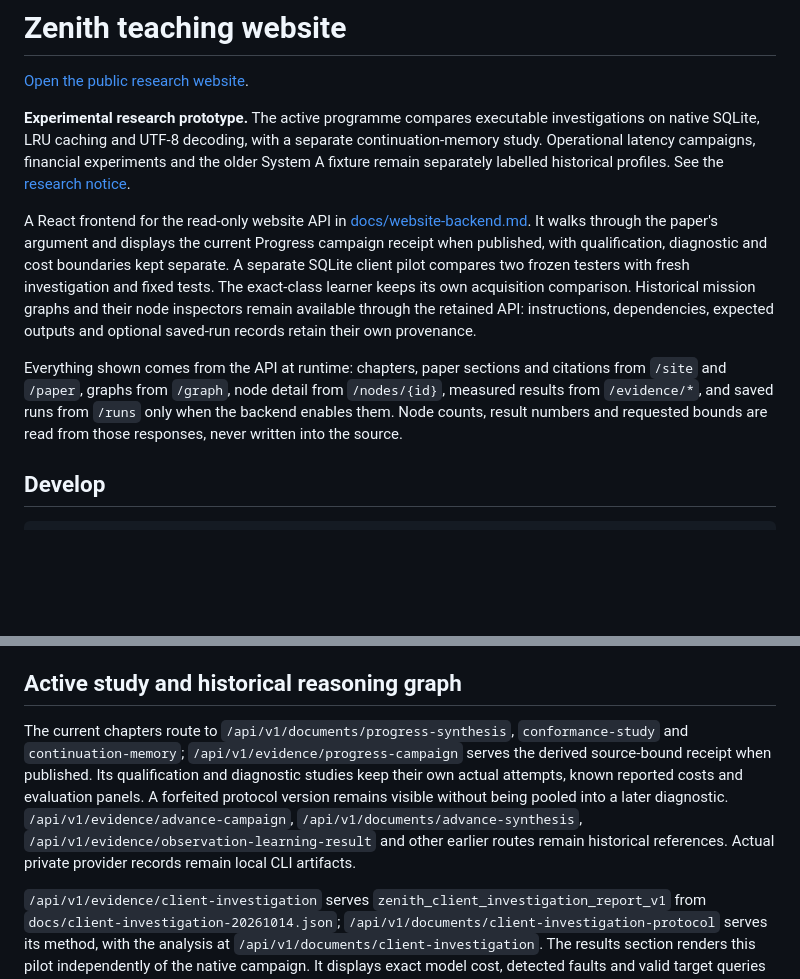
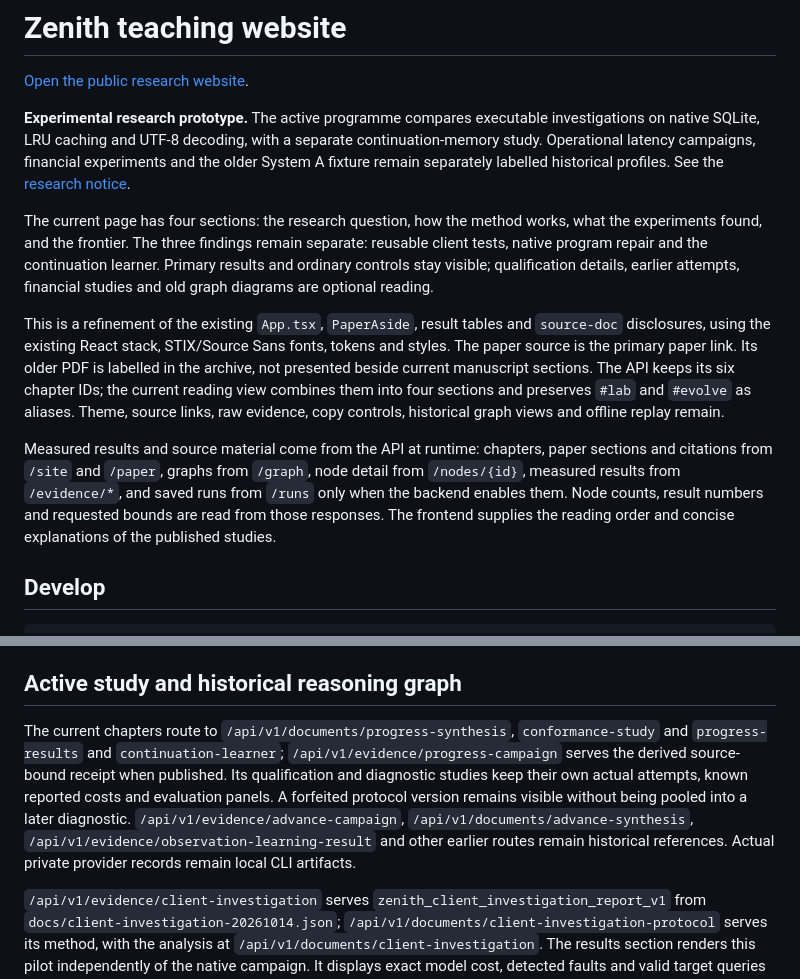
Before and after one commit to wcook04/plectis-zenith, a Markdown page: site/README.md, 2 parts joined by grey strips. Rendered like a GitHub page; blank space fills up the shorter version.

Commit message:
Make the website a concise account of current Zenith research

```diff
--- a/site/README.md
+++ b/site/README.md
@@ -6,20 +6,26 @@
 Operational latency campaigns, financial experiments and the older System A fixture remain separately labelled historical profiles. See
 the [research notice](../RESEARCH_NOTICE.md).
 
-A React frontend for the read-only website API in
-[docs/website-backend.md](../docs/website-backend.md). It walks through the
-paper's argument and displays the current Progress campaign receipt when published,
-with qualification, diagnostic and cost boundaries kept separate. A separate SQLite
-client pilot compares two frozen testers with fresh investigation and fixed tests.
-The exact-class learner keeps its own acquisition comparison. Historical mission graphs and their node
-inspectors remain available through the retained API: instructions, dependencies,
-expected outputs and optional saved-run records retain their own provenance.
+The current page has four sections: the research question, how the method works,
+what the experiments found, and the frontier. The three findings remain separate:
+reusable client tests, native program repair and the continuation learner. Primary
+results and ordinary controls stay visible; qualification details, earlier attempts,
+financial studies and old graph diagrams are optional reading.
 
-Everything shown comes from the API at runtime: chapters, paper sections and
+This is a refinement of the existing `App.tsx`, `PaperAside`, result tables and
+`source-doc` disclosures, using the existing React stack, STIX/Source Sans fonts,
+tokens and styles. The paper source is the primary paper link. Its older PDF is
+labelled in the archive, not presented beside current manuscript sections.
+The API keeps its six chapter IDs; the current reading view combines them into
+four sections and preserves `#lab` and `#evolve` as aliases. Theme, source links,
+raw evidence, copy controls, historical graph views and offline replay remain.
+
+Measured results and source material come from the API at runtime: chapters, paper sections and
 citations from `/site` and `/paper`, graphs from `/graph`, node detail from
 `/nodes/{id}`, measured results from `/evidence/*`, and saved runs from `/runs`
 only when the backend enables them. Node counts, result numbers and requested
-bounds are read from those responses, never written into the source.
+bounds are read from those responses. The frontend supplies the reading order
+and concise explanations of the published studies.
 
 ## Develop
 
@@ -94,7 +100,7 @@ The site metadata explicitly selects the Progress campaign; the Advance and bask
 
 ## Active study and historical reasoning graph
 
-The current chapters route to `/api/v1/documents/progress-synthesis`, `conformance-study` and `continuation-memory`; `/api/v1/evidence/progress-campaign` serves the derived source-bound receipt when published. Its qualification and diagnostic studies keep their own actual attempts, known reported costs and evaluation panels. A forfeited protocol version remains visible without being pooled into a later diagnostic. `/api/v1/evidence/advance-campaign`, `/api/v1/documents/advance-synthesis`, `/api/v1/evidence/observation-learning-result` and other earlier routes remain historical references. Actual private provider records remain local CLI artifacts.
+The current chapters route to `/api/v1/documents/progress-synthesis`, `conformance-study` and `progress-results` and `continuation-learner`; `/api/v1/evidence/progress-campaign` serves the derived source-bound receipt when published. Its qualification and diagnostic studies keep their own actual attempts, known reported costs and evaluation panels. A forfeited protocol version remains visible without being pooled into a later diagnostic. `/api/v1/evidence/advance-campaign`, `/api/v1/documents/advance-synthesis`, `/api/v1/evidence/observation-learning-result` and other earlier routes remain historical references. Actual private provider records remain local CLI artifacts.
 
 `/api/v1/evidence/client-investigation` serves `zenith_client_investigation_report_v1`
 from `docs/client-investigation-20261014.json`; `/api/v1/documents/client-investigation-protocol`
```
Also changed, not shown: README.md (+5 -3 lines), docs/website-backend.md (+9 -4 lines), docs/images/zenith-research.png, 7 other files.
